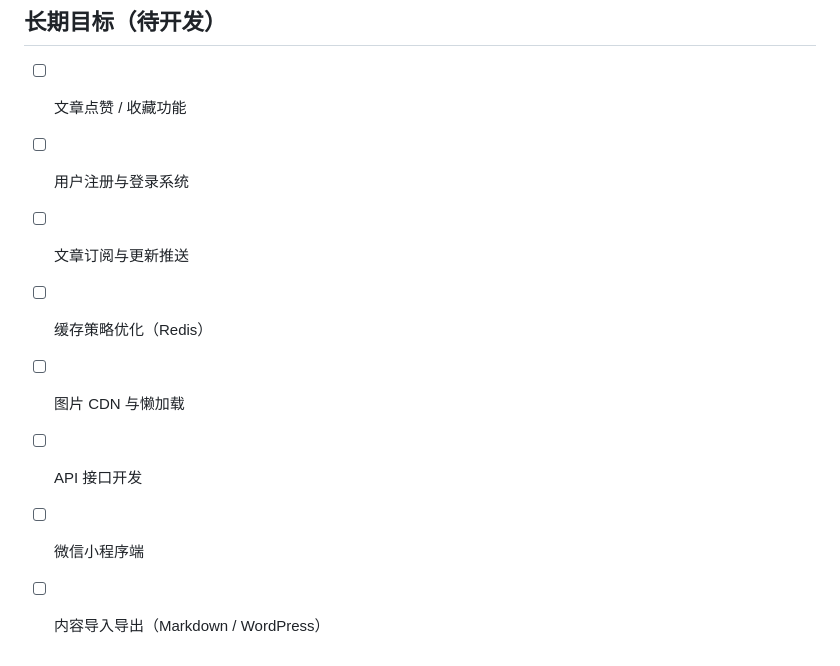
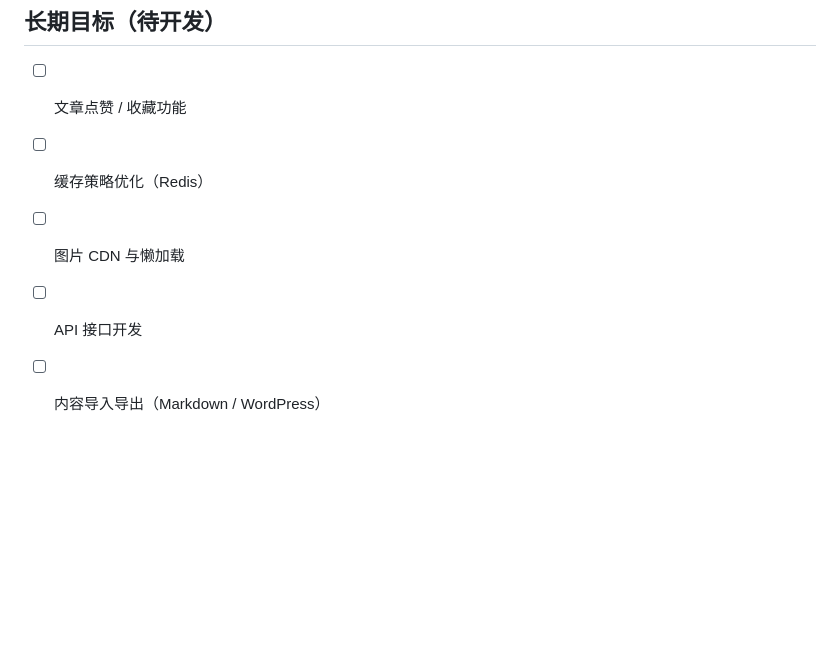
Before and after one commit to SnowmanNunu/SnowmanBlog, a Markdown page: roadmap.md, the part around the change. GitHub-like rendering; blank space fills up the shorter version.

Commit message:
docs: remove user login, mini program, and subscription from roadmap

```diff
--- a/roadmap.md
+++ b/roadmap.md
@@ -90,10 +90,7 @@
 
 ## 长期目标（待开发）
 - [ ] 文章点赞 / 收藏功能
-- [ ] 用户注册与登录系统
-- [ ] 文章订阅与更新推送
 - [ ] 缓存策略优化（Redis）
 - [ ] 图片 CDN 与懒加载
 - [ ] API 接口开发
-- [ ] 微信小程序端
 - [ ] 内容导入导出（Markdown / WordPress）
```
